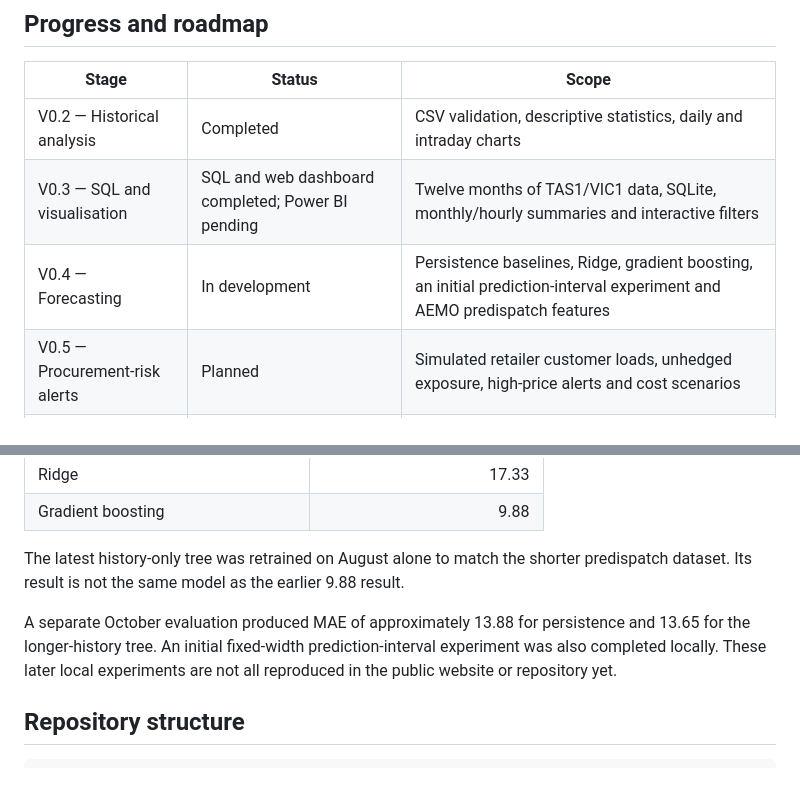
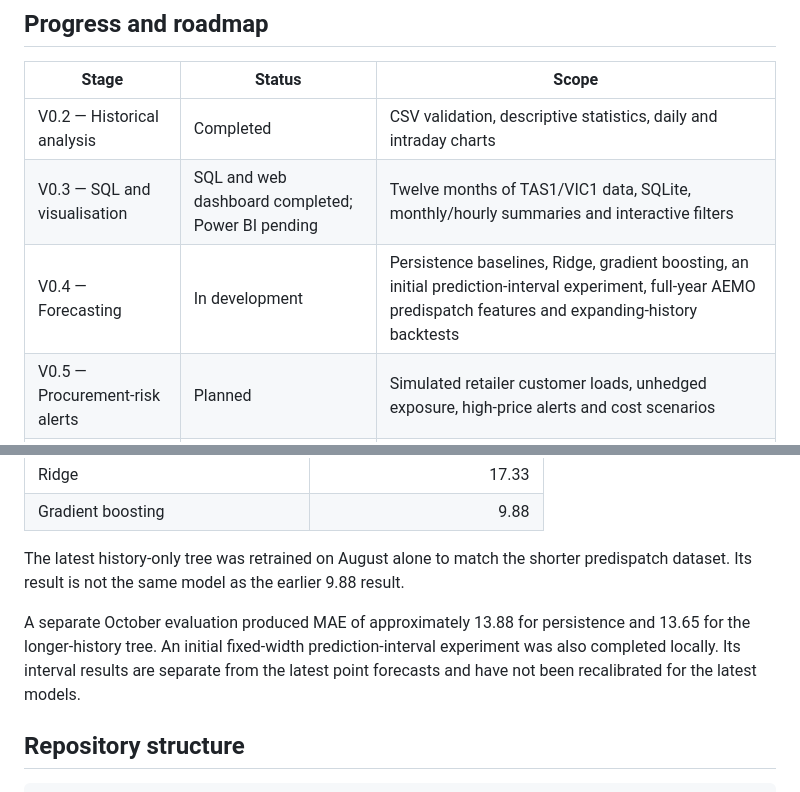
Before and after one commit to yangyinggit123/nem-pulse-energy-analytics, a Markdown page: README.md, 2 parts joined by grey strips. Rendered like a GitHub page.

```diff
--- a/README.md
+++ b/README.md
@@ -12,7 +12,7 @@ Both pages support English and Chinese. The site presents historical observation
 |---|---|---|
 | V0.2 — Historical analysis | Completed | CSV validation, descriptive statistics, daily and intraday charts |
 | V0.3 — SQL and visualisation | SQL and web dashboard completed; Power BI pending | Twelve months of TAS1/VIC1 data, SQLite, monthly/hourly summaries and interactive filters |
-| V0.4 — Forecasting | In development | Persistence baselines, Ridge, gradient boosting, an initial prediction-interval experiment and AEMO predispatch features |
+| V0.4 — Forecasting | In development | Persistence baselines, Ridge, gradient boosting, an initial prediction-interval experiment, full-year AEMO predispatch features and expanding-history backtests |
 | V0.5 — Procurement-risk alerts | Planned | Simulated retailer customer loads, unhedged exposure, high-price alerts and cost scenarios |
 | V1.0 — Automated reporting | Planned | Data refresh, quality checks, charts and market reports |
 
@@ -93,7 +100,7 @@ The earlier VIC1 experiment trained on November 2025–August 2026 (7,272 usable
 
 The latest history-only tree was retrained on August alone to match the shorter predispatch dataset. Its result is not the same model as the earlier 9.88 result.
 
-A separate October evaluation produced MAE of approximately 13.88 for persistence and 13.65 for the longer-history tree. An initial fixed-width prediction-interval experiment was also completed locally. These later local experiments are not all reproduced in the public website or repository yet.
+A separate October evaluation produced MAE of approximately 13.88 for persistence and 13.65 for the longer-history tree. An initial fixed-width prediction-interval experiment was also completed locally. Its interval results are separate from the latest point forecasts and have not been recalibrated for the latest models.
 
 ## Repository structure
 
```
Also changed, not shown: other parts of README.md (+40 -23 lines), docs/predispatch_year_guide_zh.md (added, +36 -0 lines), reports/year_forecast_report.md (added, +19 -0 lines), reports/figures/year_forecast_october.png (added), 14 other files.
